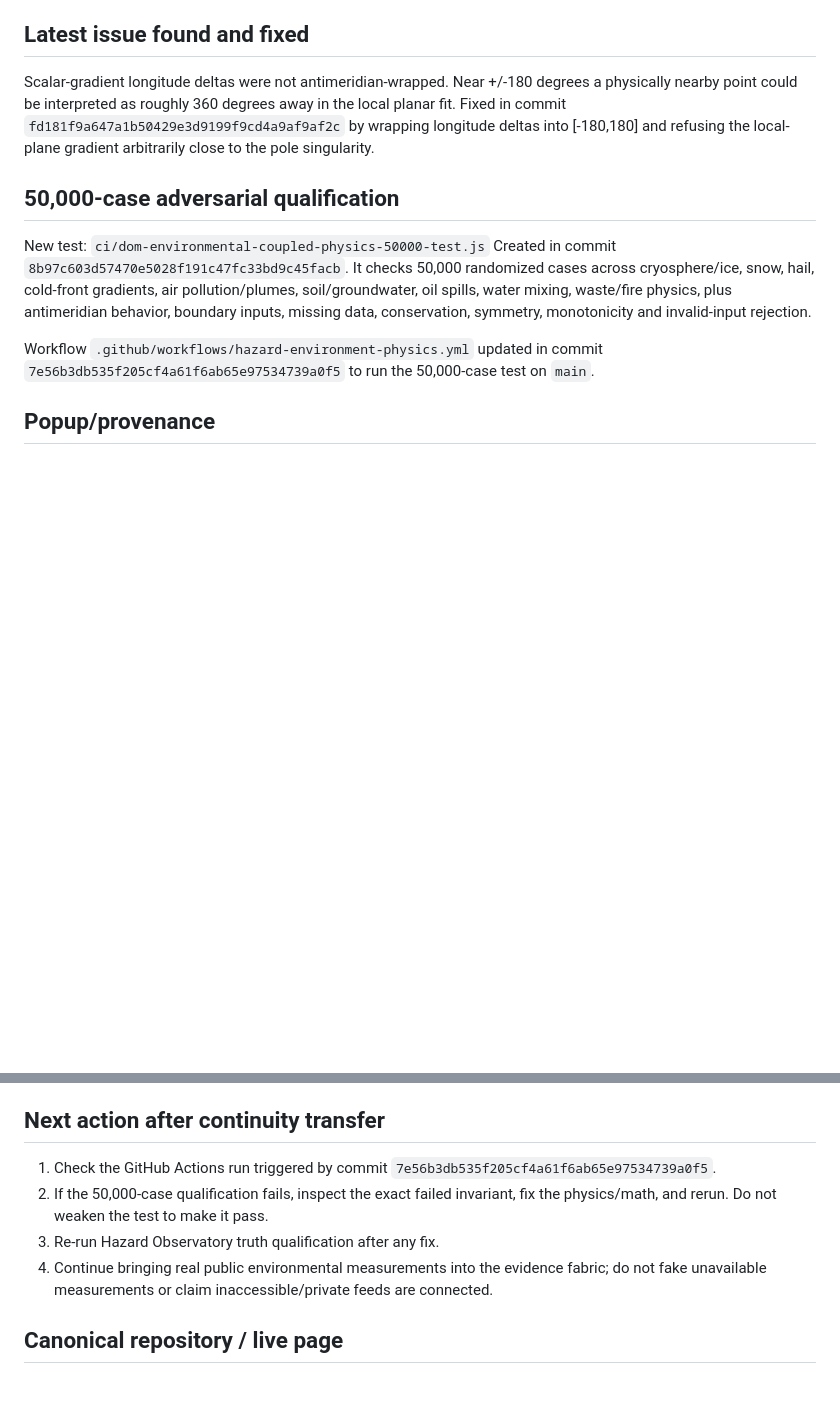
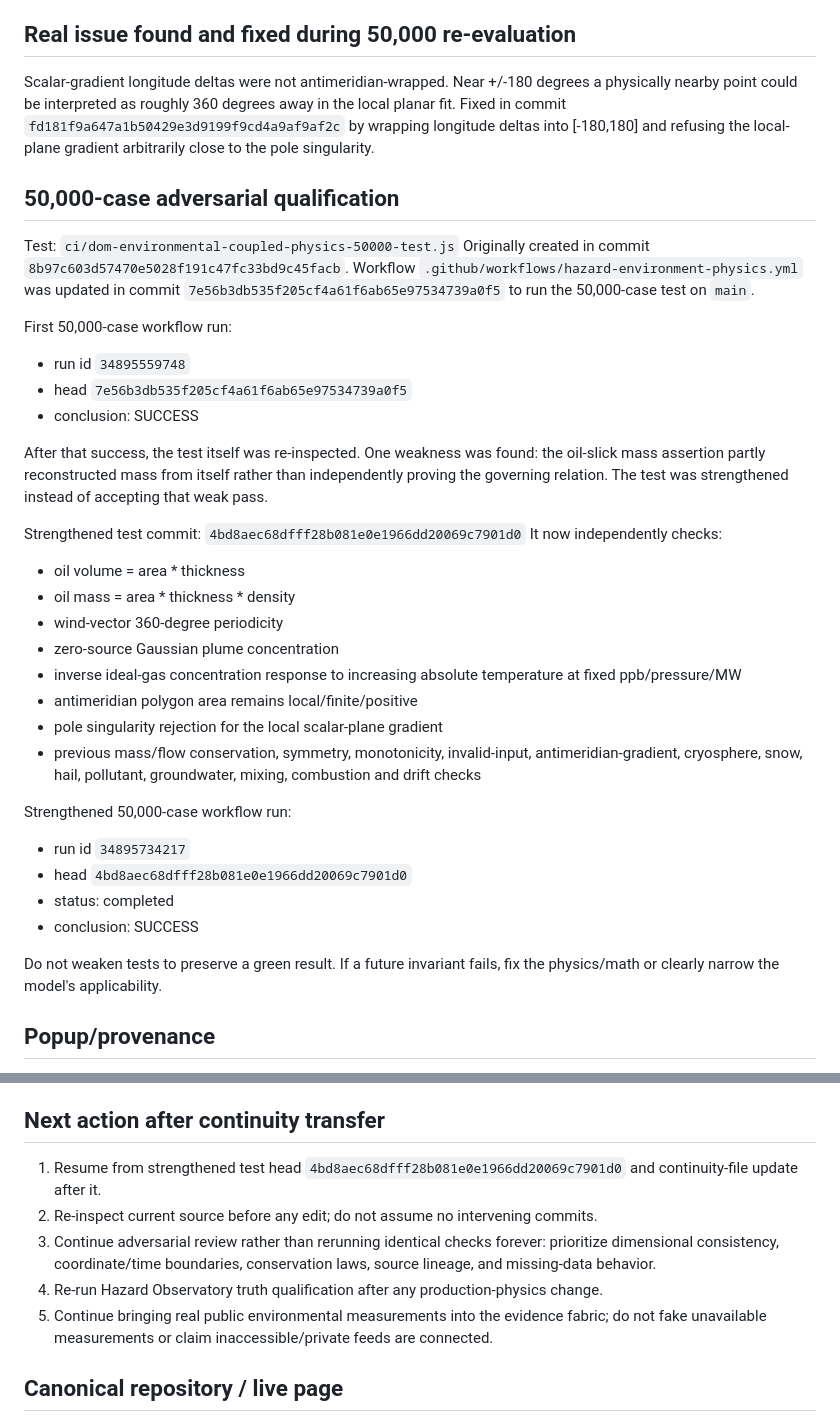
Before and after one commit to domenicleonetti8-dev/Dom-s-Living-Archival-Observatory, a Markdown page: HAZARD_OBSERVATORY_CONTINUITY_2026-09-14.md, 2 parts joined by grey strips. GitHub-like rendering; blank space fills up the shorter version.

Commit message:
Update continuity after strengthened 50000-case pass

```diff
--- a/HAZARD_OBSERVATORY_CONTINUITY_2026-09-14.md
+++ b/HAZARD_OBSERVATORY_CONTINUITY_2026-09-14.md
@@ -43,15 +43,39 @@ Equation-gated functions include:
 - polygon area
 - local scalar gradients for fronts
 
-## Latest issue found and fixed
+## Real issue found and fixed during 50,000 re-evaluation
 Scalar-gradient longitude deltas were not antimeridian-wrapped. Near +/-180 degrees a physically nearby point could be interpreted as roughly 360 degrees away in the local planar fit. Fixed in commit `fd181f9a647a1b50429e3d9199f9cd4a9af9af2c` by wrapping longitude deltas into [-180,180] and refusing the local-plane gradient arbitrarily close to the pole singularity.
 
 ## 50,000-case adversarial qualification
-New test: `ci/dom-environmental-coupled-physics-50000-test.js`
-Created in commit `8b97c603d57470e5028f191c47fc33bd9c45facb`.
-It checks 50,000 randomized cases across cryosphere/ice, snow, hail, cold-front gradients, air pollution/plumes, soil/groundwater, oil spills, water mixing, waste/fire physics, plus antimeridian behavior, boundary inputs, missing data, conservation, symmetry, monotonicity and invalid-input rejection.
+Test: `ci/dom-environmental-coupled-physics-50000-test.js`
+Originally created in commit `8b97c603d57470e5028f191c47fc33bd9c45facb`.
+Workflow `.github/workflows/hazard-environment-physics.yml` was updated in commit `7e56b3db535f205cf4a61f6ab65e97534739a0f5` to run the 50,000-case test on `main`.
 
-Workflow `.github/workflows/hazard-environment-physics.yml` updated in commit `7e56b3db535f205cf4a61f6ab65e97534739a0f5` to run the 50,000-case test on `main`.
+First 50,000-case workflow run:
+- run id `34895559748`
+- head `7e56b3db535f205cf4a61f6ab65e97534739a0f5`
+- conclusion: SUCCESS
+
+After that success, the test itself was re-inspected. One weakness was found: the oil-slick mass assertion partly reconstructed mass from itself rather than independently proving the governing relation. The test was strengthened instead of accepting that weak pass.
+
+Strengthened test commit: `4bd8aec68dfff28b081e0e1966dd20069c7901d0`
+It now independently checks:
+- oil volume = area * thickness
+- oil mass = area * thickness * density
+- wind-vector 360-degree periodicity
+- zero-source Gaussian plume concentration
+- inverse ideal-gas concentration response to increasing absolute temperature at fixed ppb/pressure/MW
+- antimeridian polygon area remains local/finite/positive
+- pole singularity rejection for the local scalar-plane gradient
+- previous mass/flow conservation, symmetry, monotonicity, invalid-input, antimeridian-gradient, cryosphere, snow, hail, pollutant, groundwater, mixing, combustion and drift checks
+
+Strengthened 50,000-case workflow run:
+- run id `34895734217`
+- head `4bd8aec68dfff28b081e0e1966dd20069c7901d0`
+- status: completed
+- conclusion: SUCCESS
+
+Do not weaken tests to preserve a green result. If a future invariant fails, fix the physics/math or clearly narrow the model's applicability.
 
 ## Popup/provenance
 Hazard popup provenance layer includes History / Source / Physics controls and truth labels for exact source points versus source-area centroids. Do not invent direct source links or exact locations.
@@ -65,10 +89,11 @@ Hazard popup provenance layer includes History / Source / Physics controls and t
 - Sensors/stations remain a separate semantic layer from hazards.
 
 ## Next action after continuity transfer
-1. Check the GitHub Actions run triggered by commit `7e56b3db535f205cf4a61f6ab65e97534739a0f5`.
-2. If the 50,000-case qualification fails, inspect the exact failed invariant, fix the physics/math, and rerun. Do not weaken the test to make it pass.
-3. Re-run Hazard Observatory truth qualification after any fix.
-4. Continue bringing real public environmental measurements into the evidence fabric; do not fake unavailable measurements or claim inaccessible/private feeds are connected.
+1. Resume from strengthened test head `4bd8aec68dfff28b081e0e1966dd20069c7901d0` and continuity-file update after it.
+2. Re-inspect current source before any edit; do not assume no intervening commits.
+3. Continue adversarial review rather than rerunning identical checks forever: prioritize dimensional consistency, coordinate/time boundaries, conservation laws, source lineage, and missing-data behavior.
+4. Re-run Hazard Observatory truth qualification after any production-physics change.
+5. Continue bringing real public environmental measurements into the evidence fabric; do not fake unavailable measurements or claim inaccessible/private feeds are connected.
 
 ## Canonical repository / live page
 Repository: `domenicleonetti8-dev/Dom-s-Living-Archival-Observatory`
```
